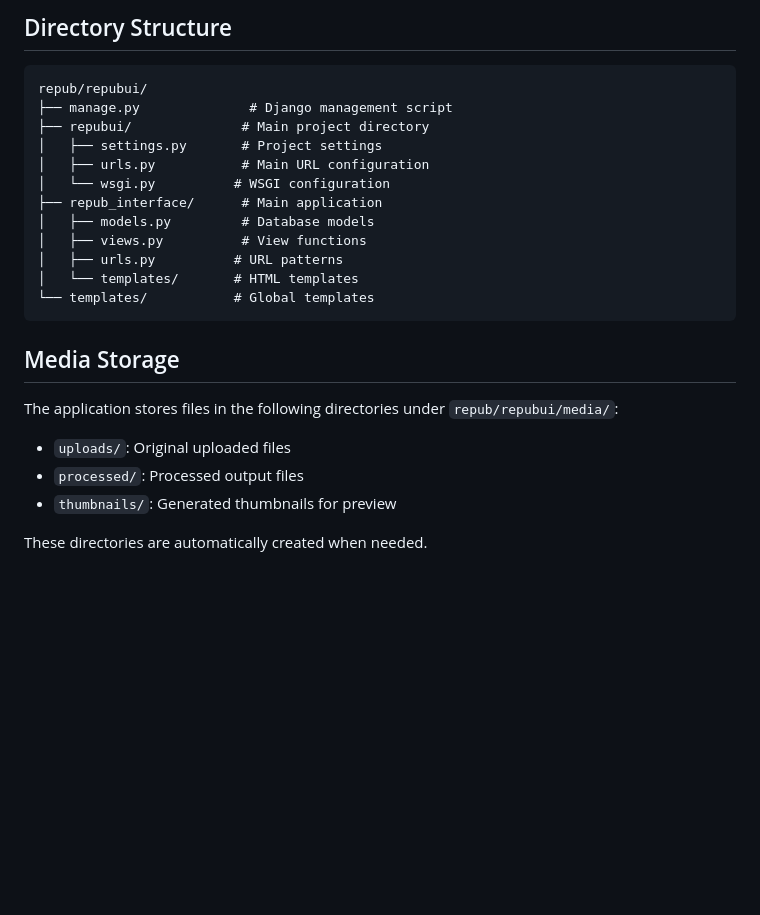
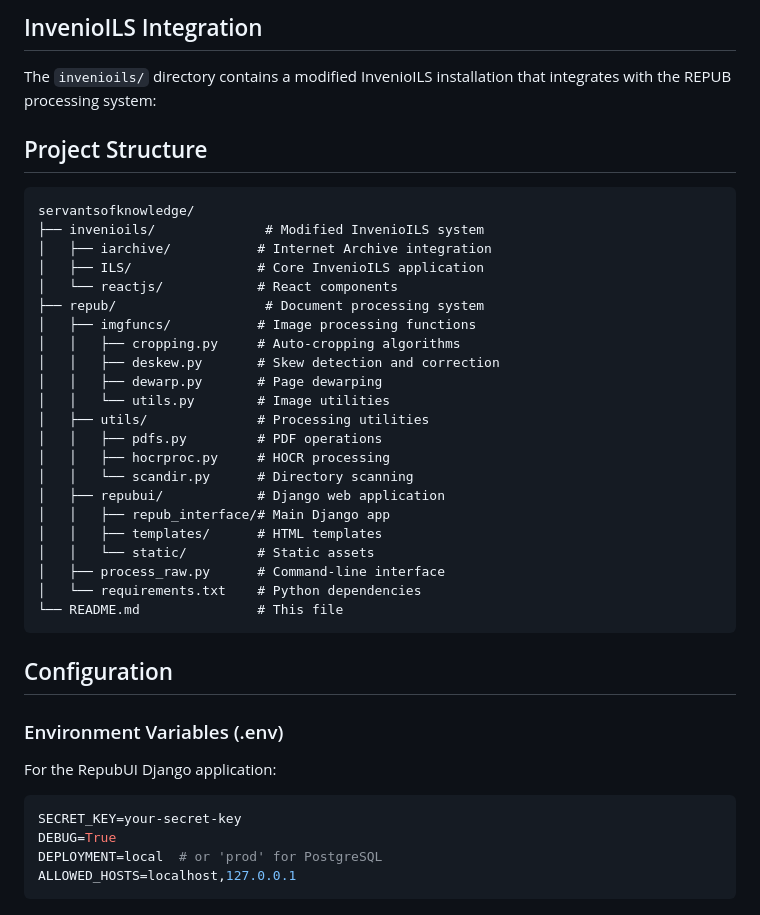
Before and after one commit to sushant354/servantsofknowledge, a Markdown page: README.md, the part around the change printed below. GitHub-like rendering; blank space fills up the shorter version.

````diff
--- a/README.md
+++ b/README.md
@@ -151,29 +138,44 @@ Features
 
-Directory Structure
------------------
+## InvenioILS Integration
+
+The `invenioils/` directory contains a modified InvenioILS installation that integrates with the REPUB processing system:
+
+## Project Structure
 
 ```
-repub/repubui/
-├── manage.py              # Django management script
-├── repubui/              # Main project directory
-│   ├── settings.py       # Project settings
-│   ├── urls.py           # Main URL configuration
-│   └── wsgi.py          # WSGI configuration
-├── repub_interface/      # Main application
-│   ├── models.py         # Database models
-│   ├── views.py          # View functions
-│   ├── urls.py          # URL patterns
-│   └── templates/       # HTML templates
-└── templates/           # Global templates
+servantsofknowledge/
+├── invenioils/              # Modified InvenioILS system
+│   ├── iarchive/           # Internet Archive integration
+│   ├── ILS/                # Core InvenioILS application
+│   └── reactjs/            # React components
+├── repub/                   # Document processing system
+│   ├── imgfuncs/           # Image processing functions
+│   │   ├── cropping.py     # Auto-cropping algorithms
+│   │   ├── deskew.py       # Skew detection and correction
+│   │   ├── dewarp.py       # Page dewarping
+│   │   └── utils.py        # Image utilities
+│   ├── utils/              # Processing utilities
+│   │   ├── pdfs.py         # PDF operations
+│   │   ├── hocrproc.py     # HOCR processing
+│   │   └── scandir.py      # Directory scanning
+│   ├── repubui/            # Django web application
+│   │   ├── repub_interface/# Main Django app
+│   │   ├── templates/      # HTML templates
+│   │   └── static/         # Static assets
+│   ├── process_raw.py      # Command-line interface
+│   └── requirements.txt    # Python dependencies
+└── README.md               # This file
 ```
 
-Media Storage
-------------
+## Configuration
 
-The application stores files in the following directories under `repub/repubui/media/`:
+### Environment Variables (.env)
 
-- `uploads/`: Original uploaded files
-- `processed/`: Processed output files
-- `thumbnails/`: Generated thumbnails for preview
+For the RepubUI Django application:
 
-These directories are automatically created when needed.
+```bash
+SECRET_KEY=your-secret-key
+DEBUG=True
+DEPLOYMENT=local  # or 'prod' for PostgreSQL
+ALLOWED_HOSTS=localhost,127.0.0.1
+```
````
Also changed, not shown: other parts of README.md (+102 -115 lines).
